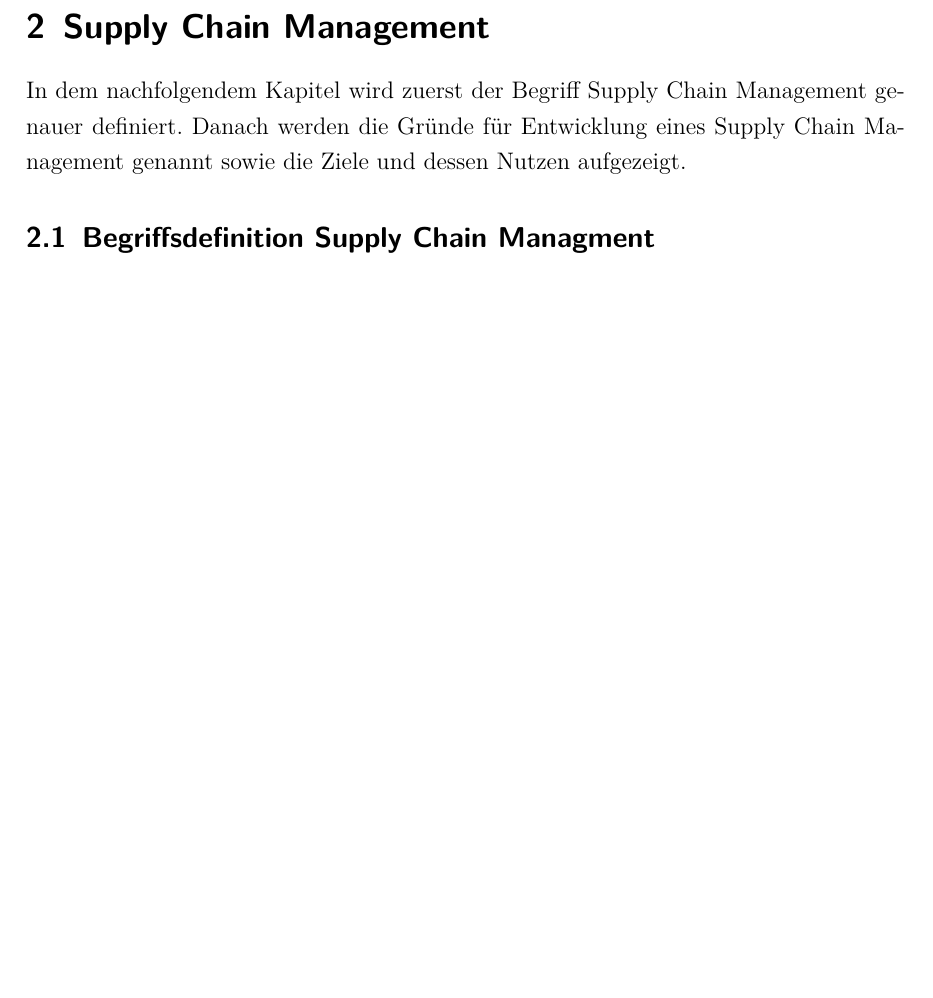
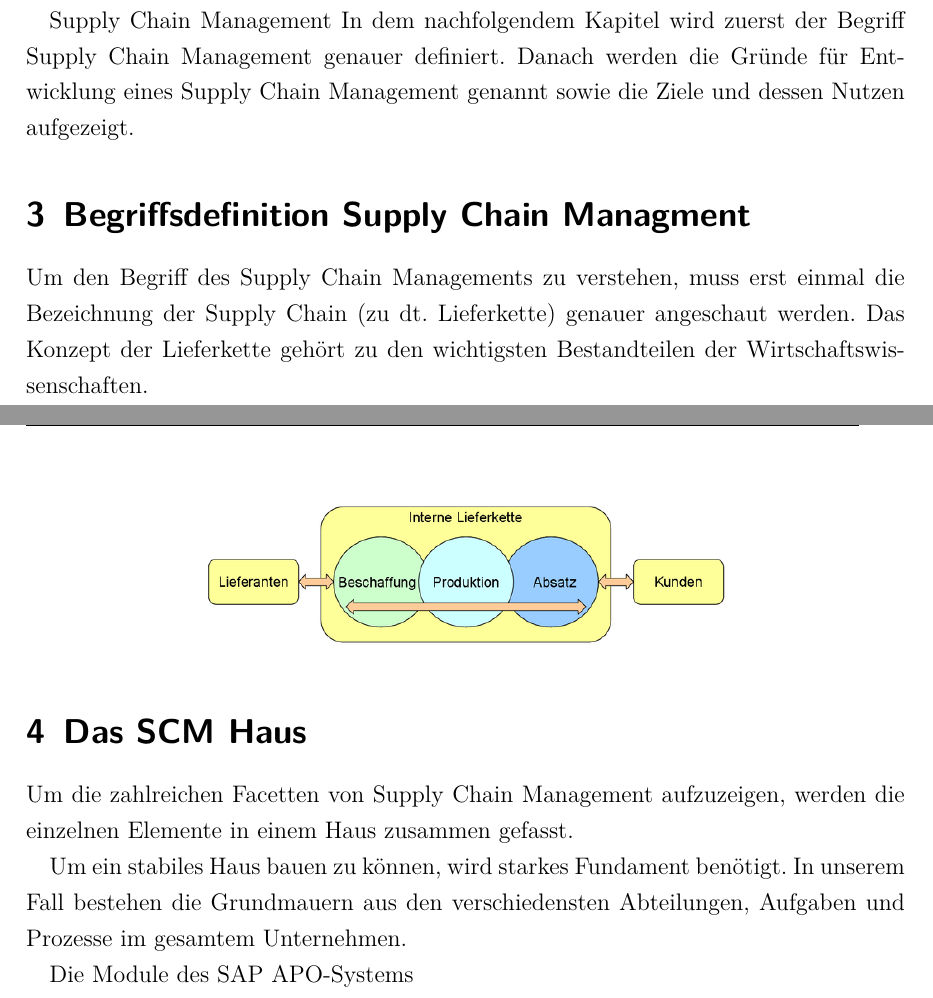
Before and after one commit to electr0Nik/scm_elaboration, a LaTeX document (main/scm_main.tex, which reads chapters/20_Kapitel_2.tex, chapters/30_Kapitel_3.tex): part of page 5 of 9 before the commit and two parts of pages 3 and 4 of 8 after it, the two joined at a grey line, cut so that both start at the same text, the shorter picture padded with empty space. The pictures show the PDF file main/scm_main.pdf that the author committed with the source.

Commit message:
Neues Kapitel hinzugeüft + Änderungen

```diff
--- a/chapters/20_Kapitel_2.tex
+++ b/chapters/20_Kapitel_2.tex
@@ -1,4 +1,16 @@
-\section{Supply Chain Management}
+\chapter{Supply Chain Management}
 In dem nachfolgendem Kapitel wird zuerst der Begriff Supply Chain Management genauer definiert. Danach werden die Gründe für Entwicklung eines Supply Chain Management genannt sowie die Ziele und dessen Nutzen aufgezeigt.
 
-\subsection{Begriffsdefinition Supply Chain Managment}
+\section{Begriffsdefinition Supply Chain Managment}
+Um den Begriff des Supply Chain Managements zu verstehen, muss erst einmal die Bezeichnung der Supply Chain (zu dt. Lieferkette) genauer angeschaut werden.
+Das Konzept der Lieferkette gehört zu den wichtigsten Bestandteilen der Wirtschaftswissenschaften.
+
+\begin{figure}[h]
+	\centering
+	\includegraphics[width=0.6\textwidth]{../pics/Lieferkette}
+\end{figure}
+
+\section{Das SCM Haus}
+Um die zahlreichen Facetten von Supply Chain Management aufzuzeigen, werden die einzelnen Elemente in einem Haus zusammen gefasst.
+
+Um ein stabiles Haus bauen zu können, wird starkes Fundament benötigt. In unserem Fall bestehen die Grundmauern aus den verschiedensten Abteilungen, Aufgaben und Prozesse im gesamtem Unternehmen.
--- /dev/null
+++ b/chapters/30_Kapitel_3.tex
@@ -0,0 +1 @@
+\chapter{Die Module des SAP APO-Systems}
```
Also changed, not shown: chapters/10_Kapitel_1.tex (+3 -3 lines), main/scm_main.tex (+4 -4 lines), main/scm_main.pdf, pics/Lieferkette.png (added), 1 other file.
